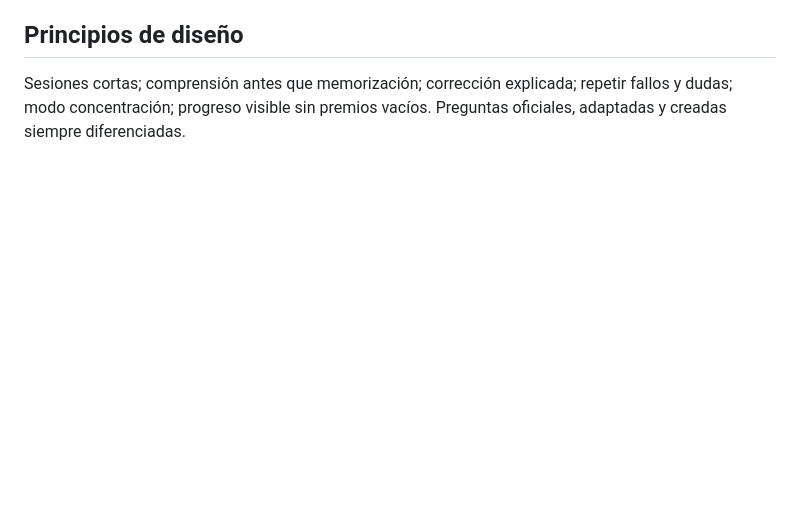
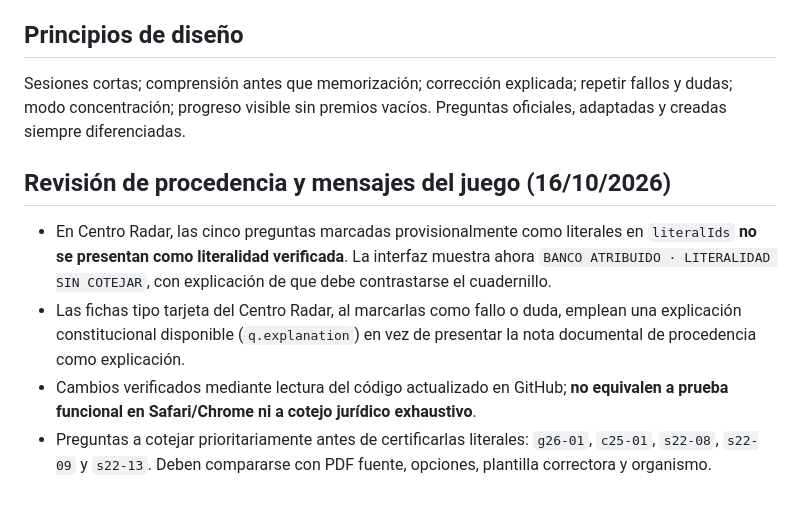
Before and after one commit to oporadarcadiz/Temario, a Markdown page: tema-1/juegos/AUDITORIA_JUEGOS.md, the part around the change. GitHub-like rendering; blank space fills up the shorter version.

Commit message:
Registra auditoría de literalidad y explicaciones educativas del 16 de octubre

```diff
--- a/tema-1/juegos/AUDITORIA_JUEGOS.md
+++ b/tema-1/juegos/AUDITORIA_JUEGOS.md
@@ -51,3 +51,10 @@ Inspirarse en fichas, repaso espaciado, simulacros, microjuegos, progreso y téc
 ## Principios de diseño
 
 Sesiones cortas; comprensión antes que memorización; corrección explicada; repetir fallos y dudas; modo concentración; progreso visible sin premios vacíos. Preguntas oficiales, adaptadas y creadas siempre diferenciadas.
+
+## Revisión de procedencia y mensajes del juego (16/10/2026)
+
+- En Centro Radar, las cinco preguntas marcadas provisionalmente como literales en `literalIds` **no se presentan como literalidad verificada**. La interfaz muestra ahora `BANCO ATRIBUIDO · LITERALIDAD SIN COTEJAR`, con explicación de que debe contrastarse el cuadernillo.
+- Las fichas tipo tarjeta del Centro Radar, al marcarlas como fallo o duda, emplean una explicación constitucional disponible (`q.explanation`) en vez de presentar la nota documental de procedencia como explicación.
+- Cambios verificados mediante lectura del código actualizado en GitHub; **no equivalen a prueba funcional en Safari/Chrome ni a cotejo jurídico exhaustivo**.
+- Preguntas a cotejar prioritariamente antes de certificarlas literales: `g26-01`, `c25-01`, `s22-08`, `s22-09` y `s22-13`. Deben compararse con PDF fuente, opciones, plantilla correctora y organismo.
```
